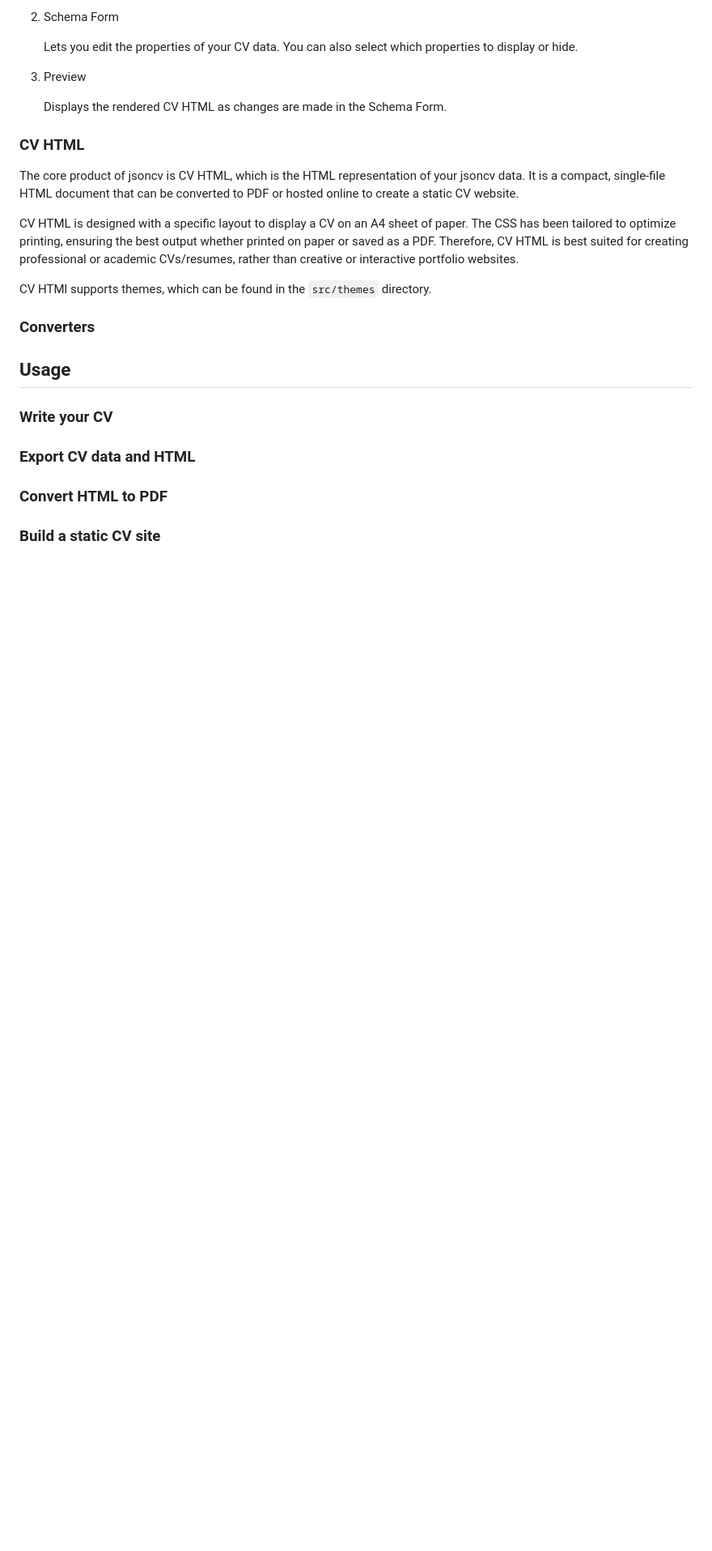
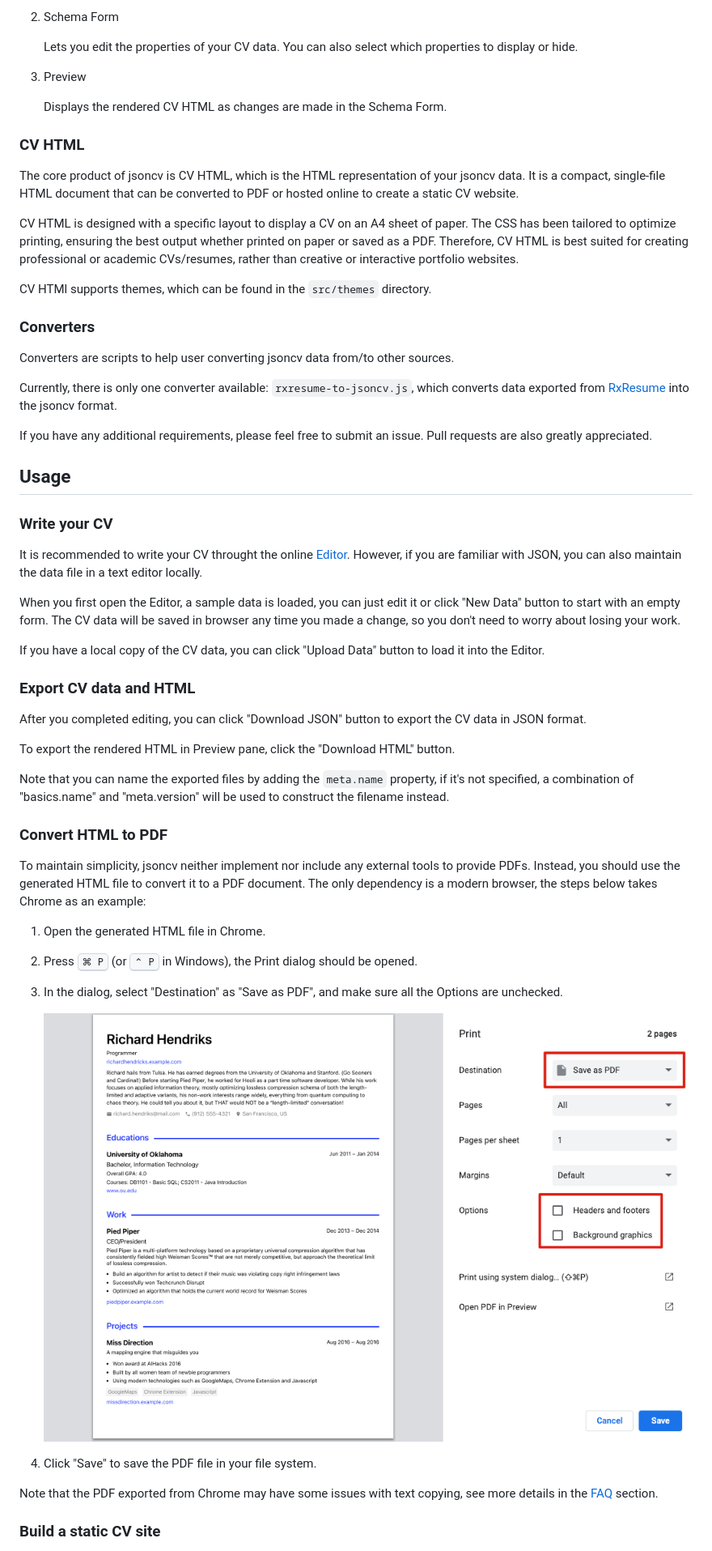
Before and after one commit to reorx/jsoncv, a Markdown page: README.md, the part around the change printed below. Shown: that part at 81% size. GitHub-like rendering; pictures changed too: images/chrome-print.png (added); blank space fills up the shorter version.

```diff
--- a/README.md
+++ b/README.md
@@ -51,7 +53,6 @@ The Editor consists of three columns, from left to right:
 
     Displays the rendered CV HTML as changes are made in the Schema Form.
 
-
 ### CV HTML
 
 The core product of jsoncv is CV HTML, which is the HTML representation of your jsoncv data.
@@ -66,14 +67,48 @@ CV HTMl supports themes, which can be found in the `src/themes` directory.
 
 ### Converters
 
+Converters are scripts to help user converting jsoncv data from/to other sources.
+
+Currently, there is only one converter available: `rxresume-to-jsoncv.js`, which converts data exported from [RxResume](https://rxresu.me/) into the jsoncv format.
+
+If you have any additional requirements, please feel free to submit an issue. Pull requests are also greatly appreciated.
+
 ## Usage
-
 
 ### Write your CV
 
+It is recommended to write your CV throught the online [Editor]().
+However, if you are familiar with JSON, you can also maintain the data file in a text editor locally.
+
+When you first open the Editor, a sample data is loaded, you can just edit it or click "New Data" button
+to start with an empty form. The CV data will be saved in browser any time you made a change,
+so you don't need to worry about losing your work.
+
+If you have a local copy of the CV data, you can click "Upload Data" button to load it into the Editor.
+
 ### Export CV data and HTML
+
+After you completed editing, you can click "Download JSON" button to export the CV data in JSON format.
+
+To export the rendered HTML in Preview pane, click the "Download HTML" button.
+
+Note that you can name the exported files by adding the `meta.name` property,
+if it's not specified, a combination of "basics.name" and "meta.version" will be used to construct the filename instead.
 
 ### Convert HTML to PDF
 
+To maintain simplicity, jsoncv neither implement nor include any external tools to provide PDFs.
+Instead, you should use the generated HTML file to convert it to a PDF document.
+The only dependency is a modern browser, the steps below takes Chrome as an example:
+
+1. Open the generated HTML file in Chrome.
+2. Press <kbd>⌘ P</kbd> (or <kbd>⌃ P</kbd> in Windows), the Print dialog should be opened.
+3. In the dialog, select "Destination" as "Save as PDF", and make sure all the Options are unchecked.
+
+    ![](images/chrome-print.png)
+4. Click "Save" to save the PDF file in your file system.
+
+Note that the PDF exported from Chrome may have some issues with text copying, see more details in the [FAQ](#text-copied-from-the-pdf-is-reversed) section.
+
 ### Build a static CV site
 
```
Also changed, not shown: other parts of README.md (+59 -2 lines), images/chrome-reversed-text-problem.png (added), images/editor.png (added).
